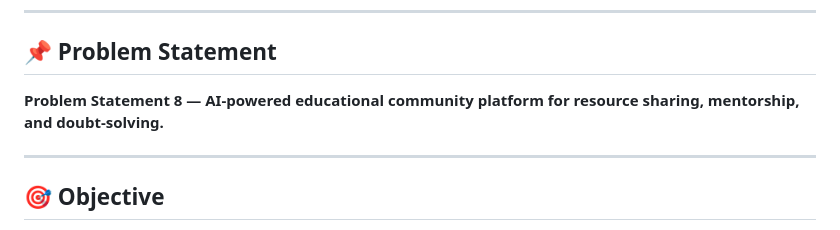
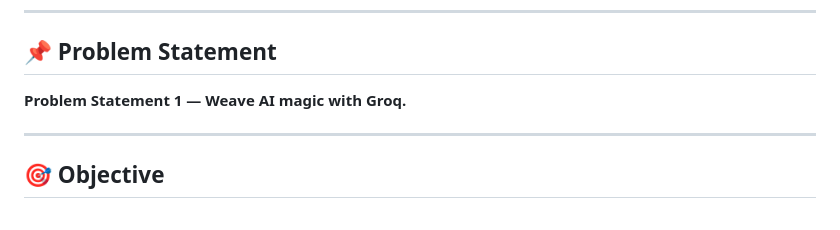
Before and after one commit to MSAbhishek22/vidyasathi, a Markdown page: README.md, the part around the change. Drawn GitHub-style.

```diff
--- a/README.md
+++ b/README.md
@@ -15,7 +15,7 @@
 
 ## 📌 Problem Statement
 
-**Problem Statement 8 — AI-powered educational community platform for resource sharing, mentorship, and doubt-solving.**
+**Problem Statement 1 — Weave AI magic with Groq.**
 
 ---
 
```
